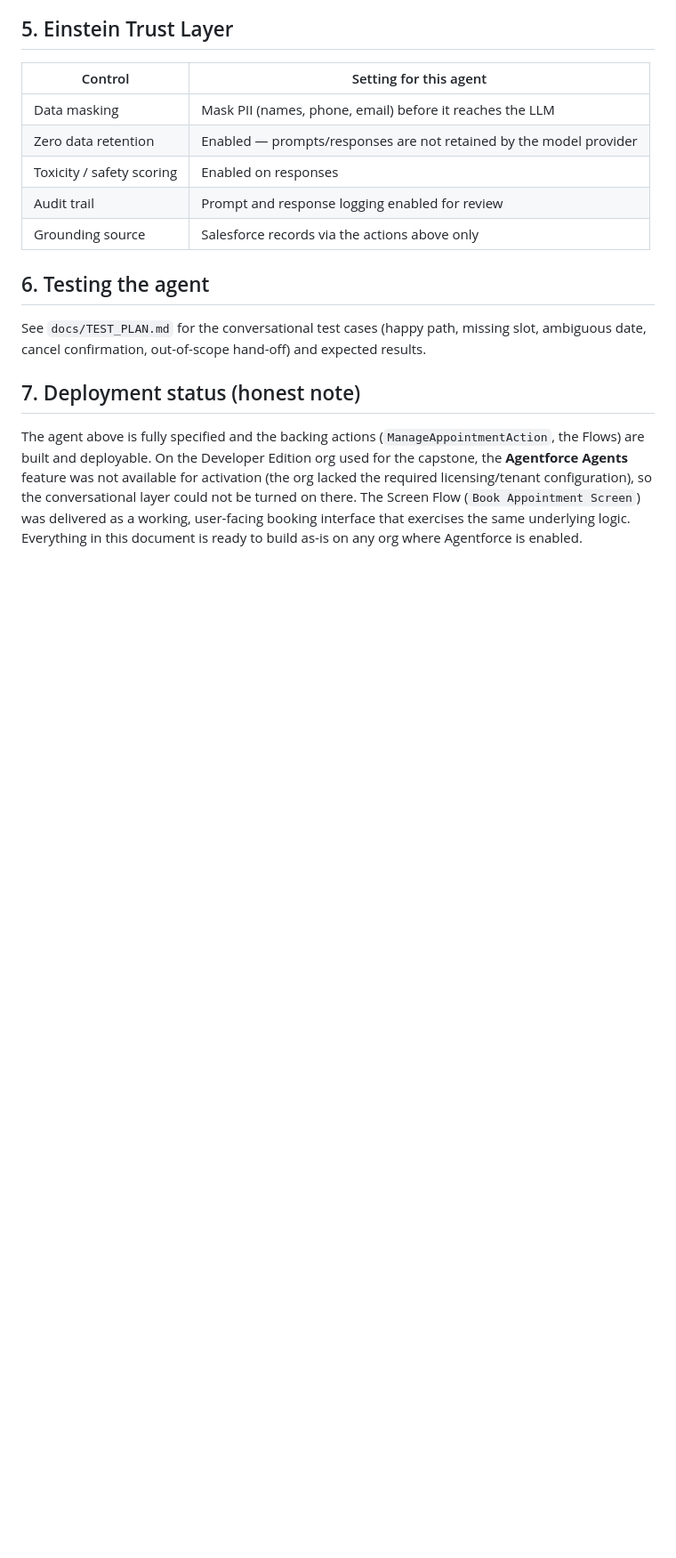
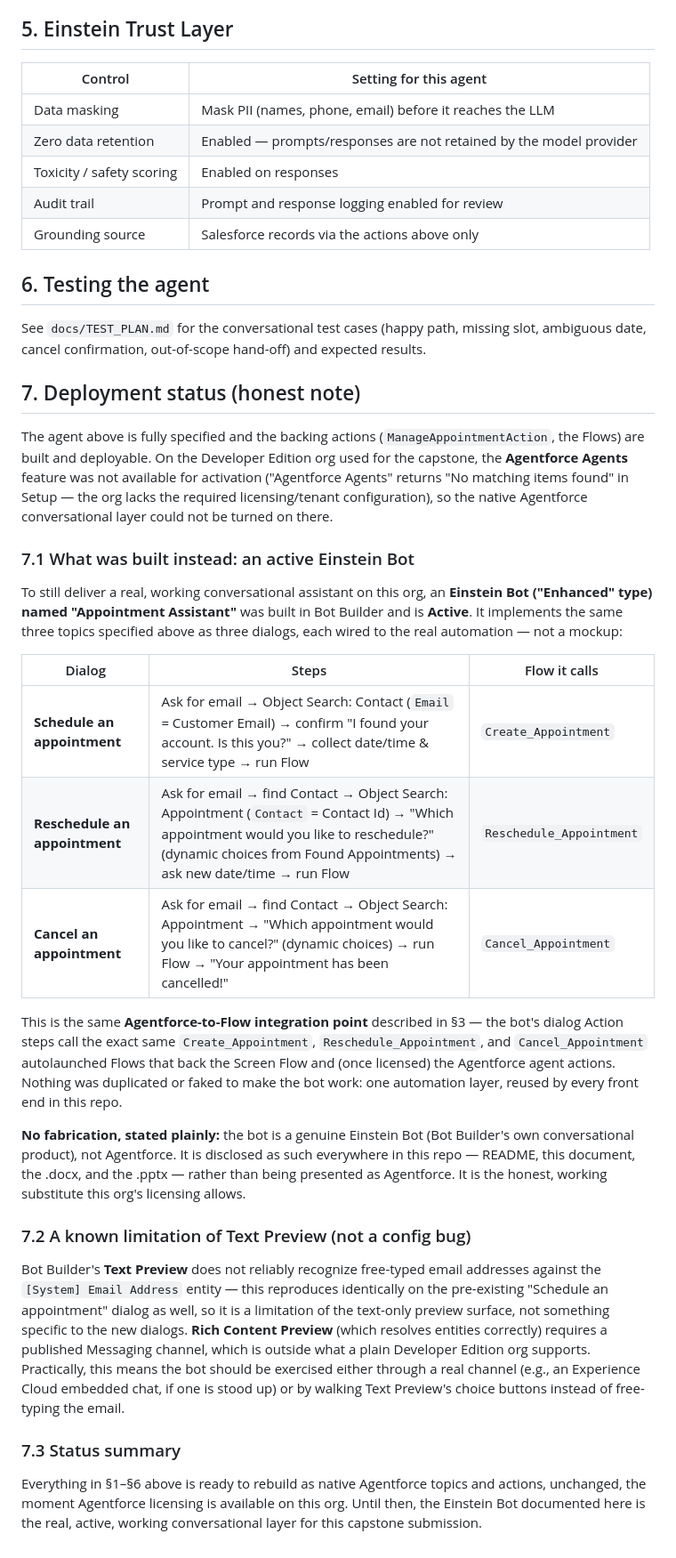
Before and after one commit to Muath477/salesforce-appointment-assistant, a Markdown page: docs/AGENTFORCE.md, the part around the change. Shown at 89% size. GitHub-like rendering; blank space fills up the shorter version.

Commit message:
Add Einstein Bot section (§7) to AGENTFORCE.md

```diff
--- a/docs/AGENTFORCE.md
+++ b/docs/AGENTFORCE.md
@@ -126,8 +126,53 @@ results.
 The agent above is fully specified and the backing actions
 (`ManageAppointmentAction`, the Flows) are built and deployable. On the
 Developer Edition org used for the capstone, the **Agentforce Agents** feature
-was not available for activation (the org lacked the required licensing/tenant
-configuration), so the conversational layer could not be turned on there. The
-Screen Flow (`Book Appointment Screen`) was delivered as a working, user-facing
-booking interface that exercises the same underlying logic. Everything in this
-document is ready to build as-is on any org where Agentforce is enabled.
+was not available for activation ("Agentforce Agents" returns "No matching
+items found" in Setup — the org lacks the required licensing/tenant
+configuration), so the native Agentforce conversational layer could not be
+turned on there.
+
+### 7.1 What was built instead: an active Einstein Bot
+
+To still deliver a real, working conversational assistant on this org, an
+**Einstein Bot ("Enhanced" type) named "Appointment Assistant"** was built in
+Bot Builder and is **Active**. It implements the same three topics specified
+above as three dialogs, each wired to the real automation — not a mockup:
+
+| Dialog | Steps | Flow it calls |
+|--------|-------|----------------|
+| **Schedule an appointment** | Ask for email → Object Search: Contact (`Email` = Customer Email) → confirm "I found your account. Is this you?" → collect date/time & service type → run Flow | `Create_Appointment` |
+| **Reschedule an appointment** | Ask for email → find Contact → Object Search: Appointment (`Contact` = Contact Id) → "Which appointment would you like to reschedule?" (dynamic choices from Found Appointments) → ask new date/time → run Flow | `Reschedule_Appointment` |
+| **Cancel an appointment** | Ask for email → find Contact → Object Search: Appointment → "Which appointment would you like to cancel?" (dynamic choices) → run Flow → "Your appointment has been cancelled!" | `Cancel_Appointment` |
+
+This is the same **Agentforce-to-Flow integration point** described in §3 —
+the bot's dialog Action steps call the exact same `Create_Appointment`,
+`Reschedule_Appointment`, and `Cancel_Appointment` autolaunched Flows that back
+the Screen Flow and (once licensed) the Agentforce agent actions. Nothing was
+duplicated or faked to make the bot work: one automation layer, reused by every
+front end in this repo.
+
+**No fabrication, stated plainly:** the bot is a genuine Einstein Bot (Bot
+Builder's own conversational product), not Agentforce. It is disclosed as such
+everywhere in this repo — README, this document, the .docx, and the .pptx —
+rather than being presented as Agentforce. It is the honest, working substitute
+this org's licensing allows.
+
+### 7.2 A known limitation of Text Preview (not a config bug)
+
+Bot Builder's **Text Preview** does not reliably recognize free-typed email
+addresses against the `[System] Email Address` entity — this reproduces
+identically on the pre-existing "Schedule an appointment" dialog as well, so it
+is a limitation of the text-only preview surface, not something specific to the
+new dialogs. **Rich Content Preview** (which resolves entities correctly)
+requires a published Messaging channel, which is outside what a plain
+Developer Edition org supports. Practically, this means the bot should be
+exercised either through a real channel (e.g., an Experience Cloud embedded
+chat, if one is stood up) or by walking Text Preview's choice buttons instead
+of free-typing the email.
+
+### 7.3 Status summary
+
+Everything in §1–§6 above is ready to rebuild as native Agentforce topics and
+actions, unchanged, the moment Agentforce licensing is available on this org.
+Until then, the Einstein Bot documented here is the real, active, working
+conversational layer for this capstone submission.
```
